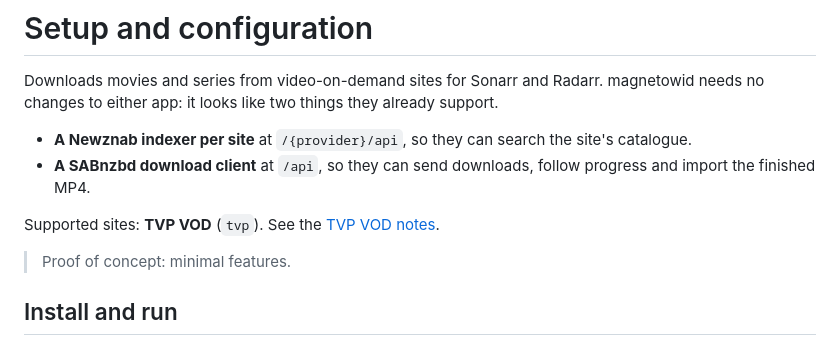
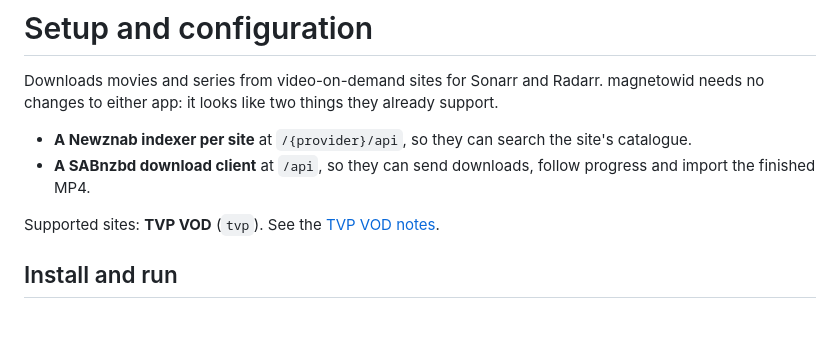
Before and after one commit to combor/magnetowid, a Markdown page: docs/usage.md, the part around the change. Rendered like a GitHub page; blank space fills up the shorter version.

Commit message:
Drop the proof-of-concept label
The docs called magnetowid a proof of concept with minimal features. It
now finds releases by search and by RSS sync for series and films, names
them with the stream's quality and audio language, and is tested with
Sonarr and Radarr in CI.

```diff
--- a/docs/usage.md
+++ b/docs/usage.md
@@ -7,8 +7,6 @@ magnetowid needs no changes to either app: it looks like two things they already
 - **A SABnzbd download client** at `/api`, so they can send downloads, follow progress and import the finished MP4.
 
 Supported sites: **TVP VOD** (`tvp`). See the [TVP VOD notes](../internal/provider/tvp/README.md).
-
-> Proof of concept: minimal features.
 
 ## Install and run
 
```
